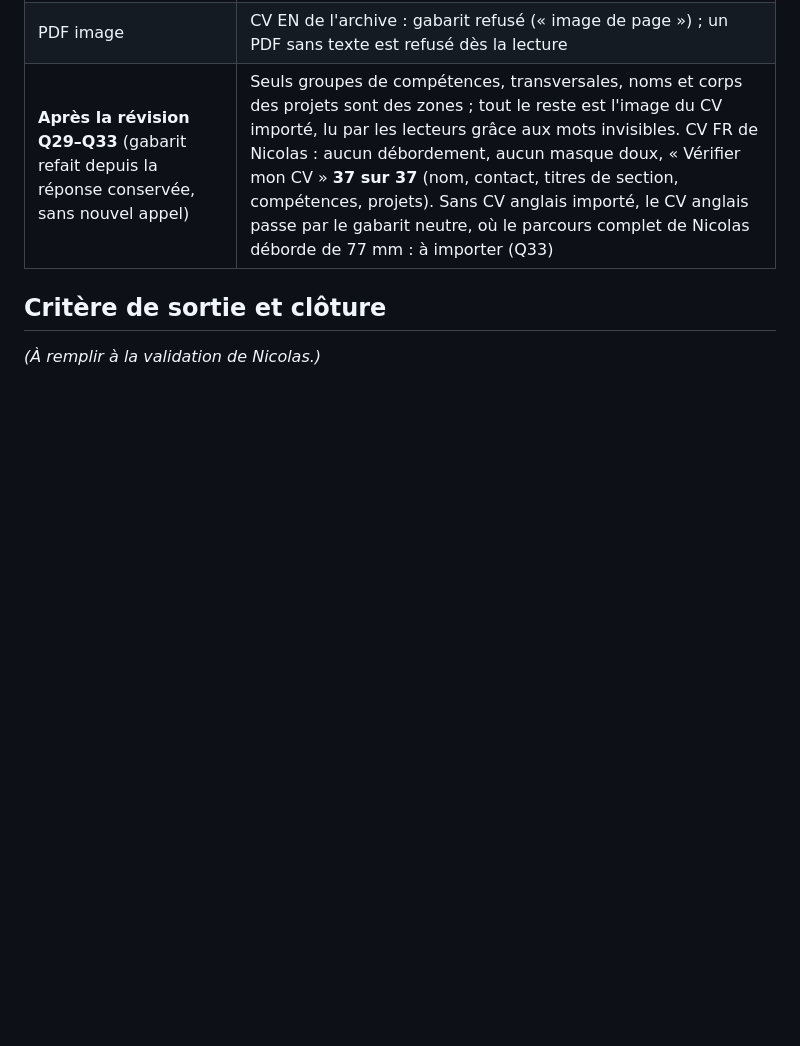
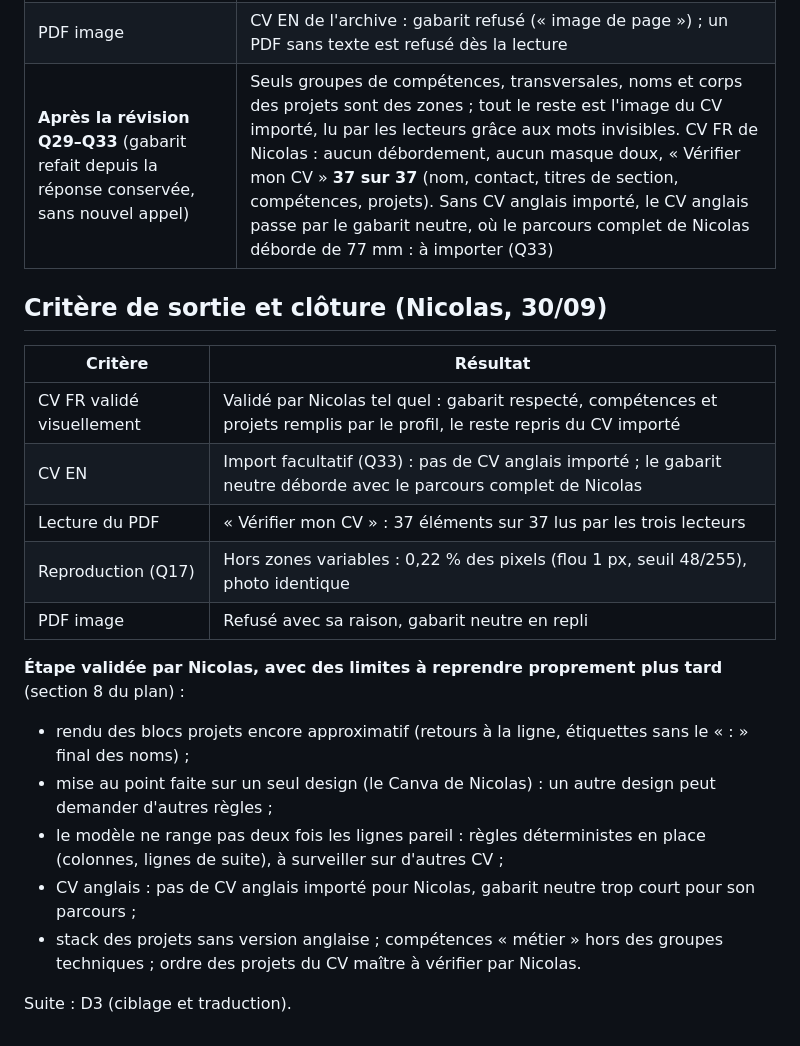
Before and after one commit to nicolasbour2018-dot/Rocky_assistant_job, a Markdown page: docs/decisions/D2-cv-rendu.md, the part around the change. Rendered like a GitHub page; blank space fills up the shorter version.

Commit message:
docs(D2): record Nicolas's validation with its limits and close the step
Co-Authored-By: Claude Opus 5.5 <noreply@anthropic.com>

```diff
--- a/docs/decisions/D2-cv-rendu.md
+++ b/docs/decisions/D2-cv-rendu.md
@@ -110,6 +110,23 @@ qu'à adapter à l'offre les blocs qui en dépendent.
 | PDF image | CV EN de l'archive : gabarit refusé (« image de page ») ; un PDF sans texte est refusé dès la lecture |
 | **Après la révision Q29–Q33** (gabarit refait depuis la réponse conservée, sans nouvel appel) | Seuls groupes de compétences, transversales, noms et corps des projets sont des zones ; tout le reste est l'image du CV importé, lu par les lecteurs grâce aux mots invisibles. CV FR de Nicolas : aucun débordement, aucun masque doux, « Vérifier mon CV » **37 sur 37** (nom, contact, titres de section, compétences, projets). Sans CV anglais importé, le CV anglais passe par le gabarit neutre, où le parcours complet de Nicolas déborde de 77 mm : à importer (Q33) |
 
-## Critère de sortie et clôture
+## Critère de sortie et clôture (Nicolas, 30/09)
 
-*(À remplir à la validation de Nicolas.)*
+| Critère | Résultat |
+|---|---|
+| CV FR validé visuellement | Validé par Nicolas tel quel : gabarit respecté, compétences et projets remplis par le profil, le reste repris du CV importé |
+| CV EN | Import facultatif (Q33) : pas de CV anglais importé ; le gabarit neutre déborde avec le parcours complet de Nicolas |
+| Lecture du PDF | « Vérifier mon CV » : 37 éléments sur 37 lus par les trois lecteurs |
+| Reproduction (Q17) | Hors zones variables : 0,22 % des pixels (flou 1 px, seuil 48/255), photo identique |
+| PDF image | Refusé avec sa raison, gabarit neutre en repli |
+
+**Étape validée par Nicolas, avec des limites à reprendre proprement plus tard** (section 8 du plan) :
+- rendu des blocs projets encore approximatif (retours à la ligne, étiquettes sans le « : » final des noms) ;
+- mise au point faite sur un seul design (le Canva de Nicolas) : un autre design peut demander d'autres règles ;
+- le modèle ne range pas deux fois les lignes pareil : règles déterministes en place (colonnes, lignes de suite), à
+  surveiller sur d'autres CV ;
+- CV anglais : pas de CV anglais importé pour Nicolas, gabarit neutre trop court pour son parcours ;
+- stack des projets sans version anglaise ; compétences « métier » hors des groupes techniques ; ordre des projets du
+  CV maître à vérifier par Nicolas.
+
+Suite : D3 (ciblage et traduction).
```
Also changed, not shown: docs/rocky-refonte-plan-v2.md (+7 -1 lines).
